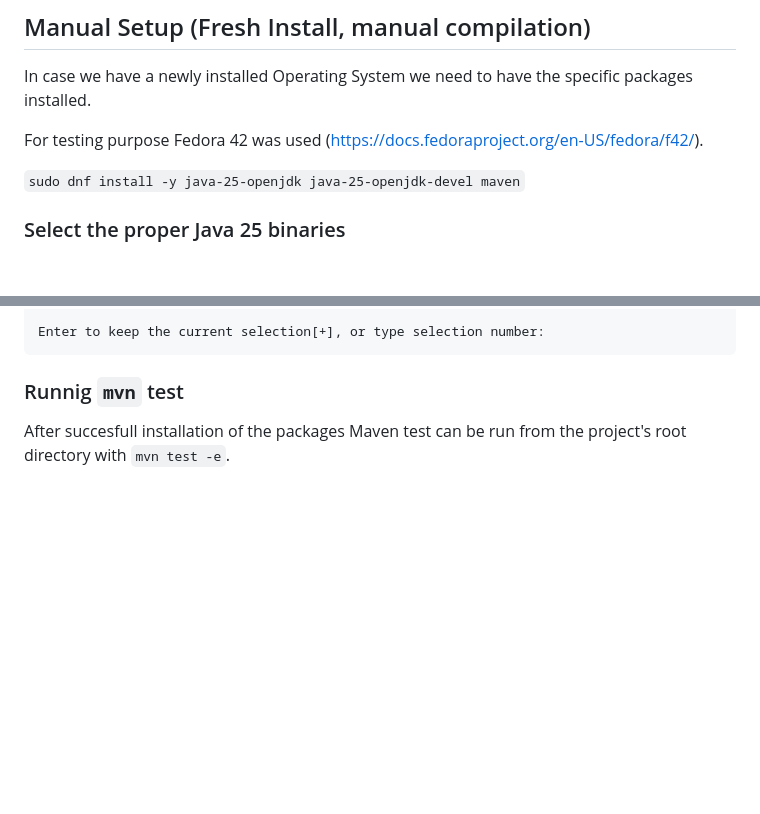
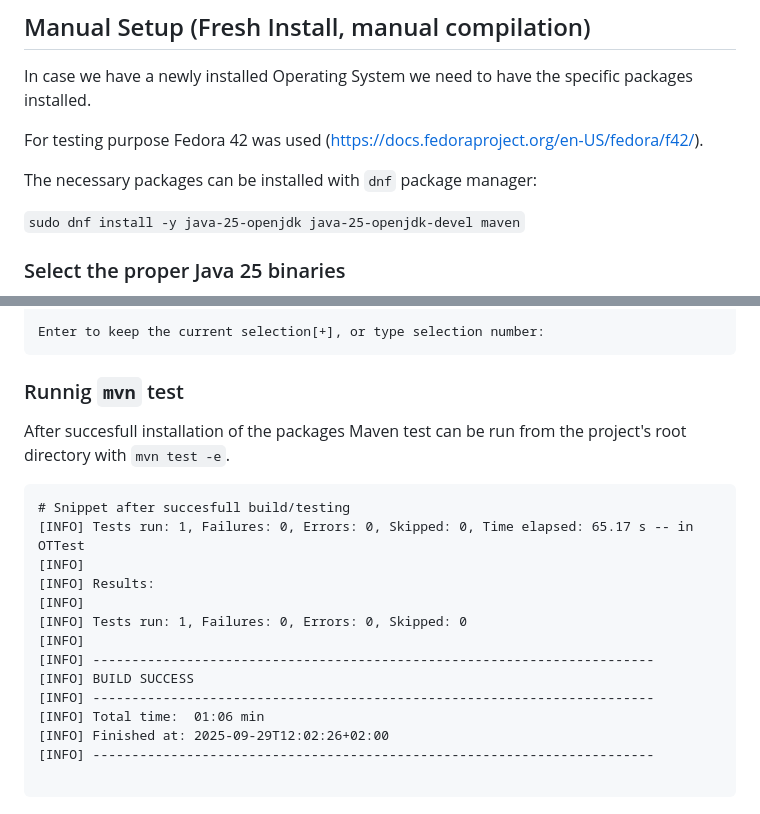
Before and after one commit to vvvnetem/au__cryptographic-computing, a Markdown page: ObliviousTransfer-ElGamal/README.md, 2 parts joined by grey strips. GitHub-like rendering; blank space fills up the shorter version.

````diff
--- a/ObliviousTransfer-ElGamal/README.md
+++ b/ObliviousTransfer-ElGamal/README.md
@@ -63,6 +63,8 @@ have the specific packages installed.
 
 For testing purpose Fedora 42 was used (https://docs.fedoraproject.org/en-US/fedora/f42/).
 
+The necessary packages can be installed with `dnf` package manager:
+
 `sudo dnf install -y java-25-openjdk java-25-openjdk-devel maven`
 
 ### Select the proper Java 25 binaries
@@ -103,3 +105,20 @@ Enter to keep the current selection[+], or type selection number:
 ###  Runnig `mvn` test
 
 After succesfull installation of the packages Maven test can be run from the project's root directory with `mvn test -e`.
+
+```{bash}
+# Snippet after succesfull build/testing
+[INFO] Tests run: 1, Failures: 0, Errors: 0, Skipped: 0, Time elapsed: 65.17 s -- in OTTest
+[INFO]
+[INFO] Results:
+[INFO]
+[INFO] Tests run: 1, Failures: 0, Errors: 0, Skipped: 0
+[INFO]
+[INFO] ------------------------------------------------------------------------
+[INFO] BUILD SUCCESS
+[INFO] ------------------------------------------------------------------------
+[INFO] Total time:  01:06 min
+[INFO] Finished at: 2025-09-29T12:02:26+02:00
+[INFO] ------------------------------------------------------------------------
+
+```
````
